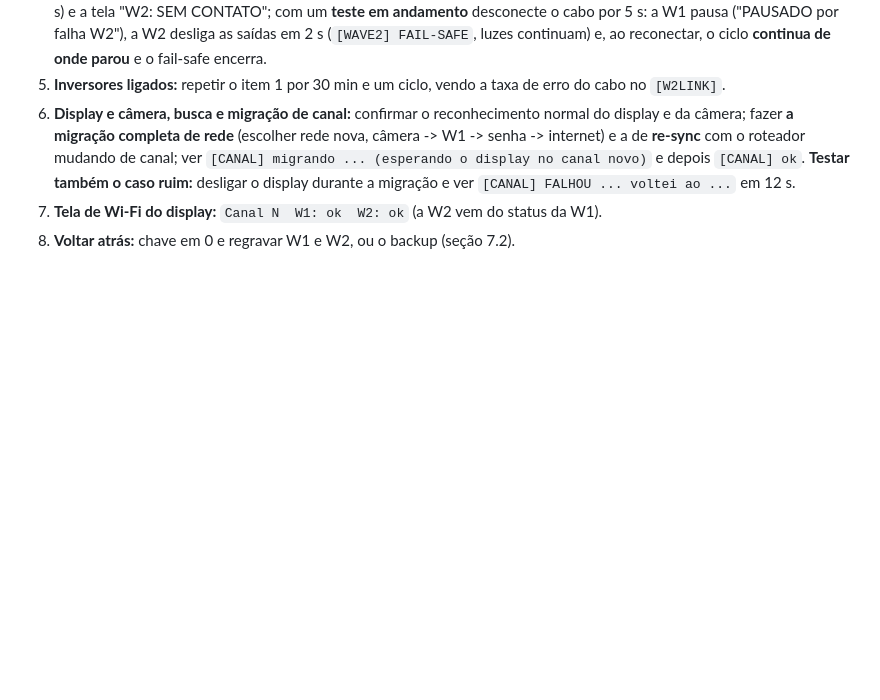
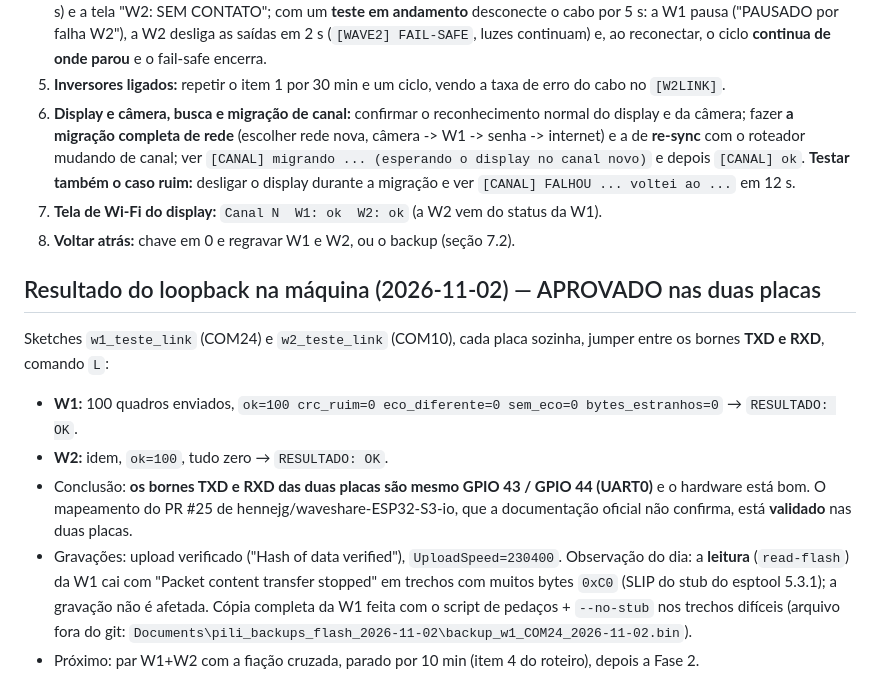
Before and after one commit to AndersD76/pili-lave, a Markdown page: docs/LINK_W1_W2_UART.md, the part around the change. GitHub-like rendering; blank space fills up the shorter version.

Commit message:
docs: loopback TXD/RXD aprovado na W1 e na W2 (GPIO43/44 validados na maquina em 2026-11-02)
Co-Authored-By: Claude Sonnet 5.5 <noreply@anthropic.com>

```diff
--- a/docs/LINK_W1_W2_UART.md
+++ b/docs/LINK_W1_W2_UART.md
@@ -130,3 +130,11 @@ Gravar sempre com a máquina **parada e sem carro**, W1 e W2 ao mesmo tempo (as
 6. **Display e câmera, busca e migração de canal:** confirmar o reconhecimento normal do display e da câmera; fazer **a migração completa de rede** (escolher rede nova, câmera -> W1 -> senha -> internet) e a de **re-sync** com o roteador mudando de canal; ver `[CANAL] migrando ... (esperando o display no canal novo)` e depois `[CANAL] ok`. **Testar também o caso ruim:** desligar o display durante a migração e ver `[CANAL] FALHOU ... voltei ao ...` em 12 s.
 7. **Tela de Wi-Fi do display:** `Canal N  W1: ok  W2: ok` (a W2 vem do status da W1).
 8. **Voltar atrás:** chave em 0 e regravar W1 e W2, ou o backup (seção 7.2).
+
+## Resultado do loopback na máquina (2026-11-02) — APROVADO nas duas placas
+Sketches `w1_teste_link` (COM24) e `w2_teste_link` (COM10), cada placa sozinha, jumper entre os bornes **TXD e RXD**, comando `L`:
+- **W1:** 100 quadros enviados, `ok=100 crc_ruim=0 eco_diferente=0 sem_eco=0 bytes_estranhos=0` → `RESULTADO: OK`.
+- **W2:** idem, `ok=100`, tudo zero → `RESULTADO: OK`.
+- Conclusão: **os bornes TXD e RXD das duas placas são mesmo GPIO 43 / GPIO 44 (UART0)** e o hardware está bom. O mapeamento do PR #25 de hennejg/waveshare-ESP32-S3-io, que a documentação oficial não confirma, está **validado** nas duas placas.
+- Gravações: upload verificado ("Hash of data verified"), `UploadSpeed=230400`. Observação do dia: a **leitura** (`read-flash`) da W1 cai com "Packet content transfer stopped" em trechos com muitos bytes `0xC0` (SLIP do stub do esptool 5.3.1); a gravação não é afetada. Cópia completa da W1 feita com o script de pedaços + `--no-stub` nos trechos difíceis (arquivo fora do git: `Documents\pili_backups_flash_2026-11-02\backup_w1_COM24_2026-11-02.bin`).
+- Próximo: par W1+W2 com a fiação cruzada, parado por 10 min (item 4 do roteiro), depois a Fase 2.
```
